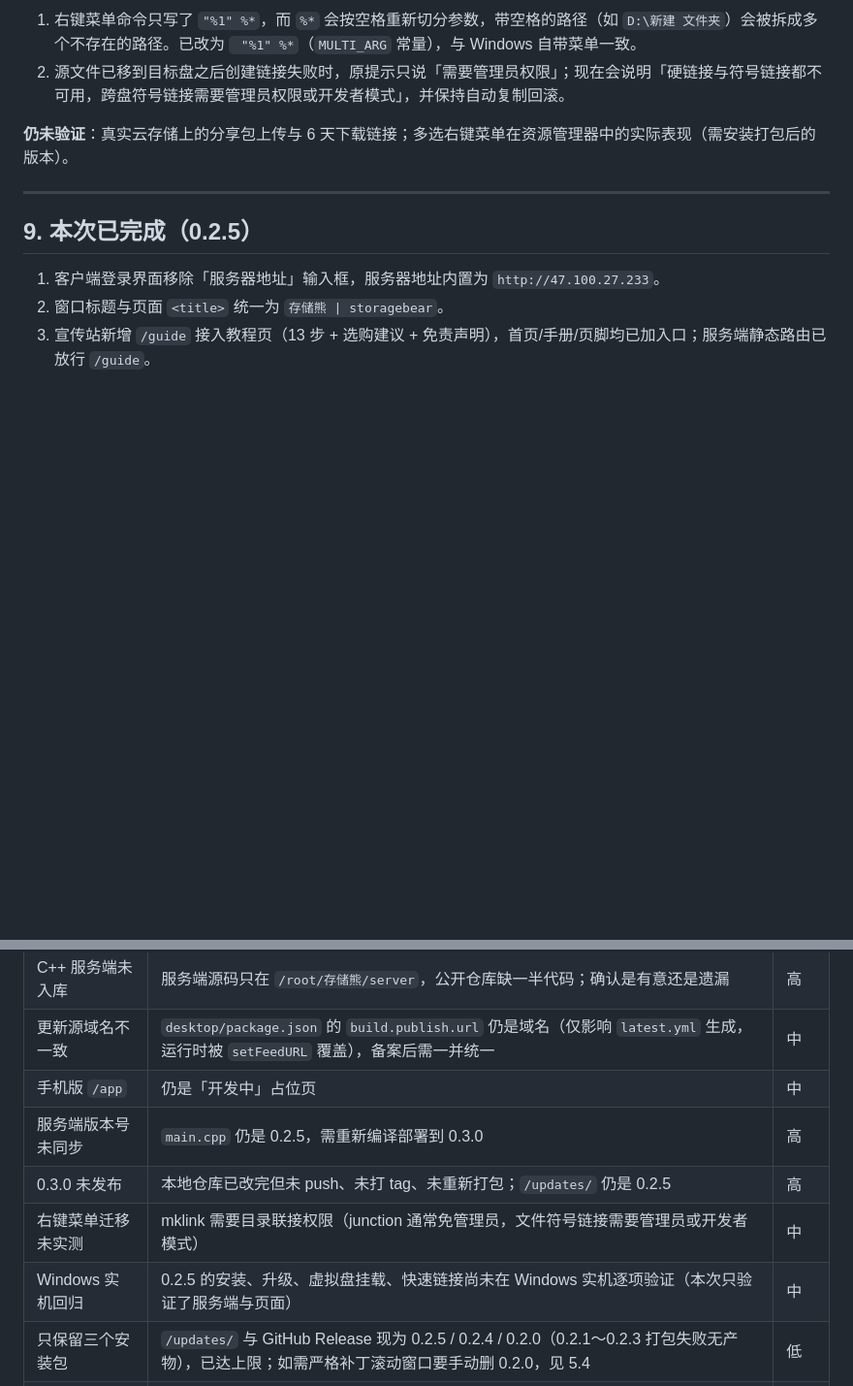
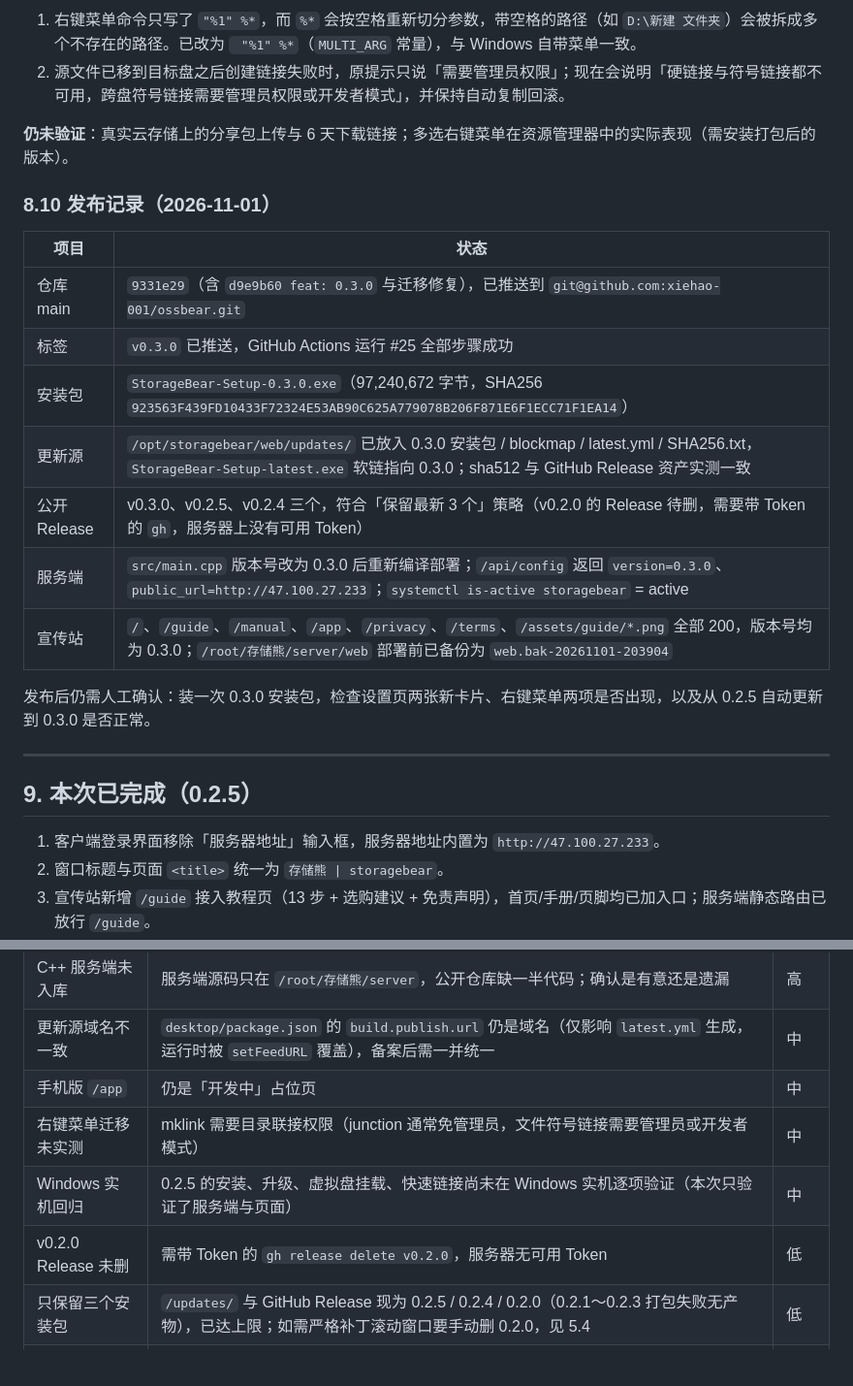
Before and after one commit to xiehao-001/ossbear, a Markdown page: HANDOVER.md, 2 parts joined by grey strips. Shown at 97% size. Rendered like a GitHub page; blank space fills up the shorter version.

Commit message:
docs: 记录 0.3.0 发布结果（tag、安装包、更新源、服务端版本）

```diff
--- a/HANDOVER.md
+++ b/HANDOVER.md
@@ -323,6 +323,21 @@ git push origin main && git push origin v0.2.5
 
 **仍未验证**：真实云存储上的分享包上传与 6 天下载链接；多选右键菜单在资源管理器中的实际表现（需安装打包后的版本）。
 
+### 8.10 发布记录（2026-11-01）
+
+| 项目 | 状态 |
+| --- | --- |
+| 仓库 main | `9331e29`（含 `d9e9b60 feat: 0.3.0` 与迁移修复），已推送到 `git@github.com:xiehao-001/ossbear.git` |
+| 标签 | `v0.3.0` 已推送，GitHub Actions 运行 #25 全部步骤成功 |
+| 安装包 | `StorageBear-Setup-0.3.0.exe`（97,240,672 字节，SHA256 `923563F439FD10433F72324E53AB90C625A779078B206F871E6F1ECC71F1EA14`） |
+| 更新源 | `/opt/storagebear/web/updates/` 已放入 0.3.0 安装包 / blockmap / latest.yml / SHA256.txt，`StorageBear-Setup-latest.exe` 软链指向 0.3.0；sha512 与 GitHub Release 资产实测一致 |
+| 公开 Release | v0.3.0、v0.2.5、v0.2.4 三个，符合「保留最新 3 个」策略（v0.2.0 的 Release 待删，需要带 Token 的 `gh`，服务器上没有可用 Token） |
+| 服务端 | `src/main.cpp` 版本号改为 0.3.0 后重新编译部署；`/api/config` 返回 `version=0.3.0`、`public_url=http://47.100.27.233`；`systemctl is-active storagebear` = active |
+| 宣传站 | `/`、`/guide`、`/manual`、`/app`、`/privacy`、`/terms`、`/assets/guide/*.png` 全部 200，版本号均为 0.3.0；`/root/存储熊/server/web` 部署前已备份为 `web.bak-20261101-203904` |
+
+发布后仍需人工确认：装一次 0.3.0 安装包，检查设置页两张新卡片、右键菜单两项是否出现，以及从 0.2.5 自动更新到 0.3.0 是否正常。
+
+
 ---
 
 ## 9. 本次已完成（0.2.5）
@@ -347,10 +362,9 @@ git push origin main && git push origin v0.2.5
 | C++ 服务端未入库 | 服务端源码只在 `/root/存储熊/server`，公开仓库缺一半代码；确认是有意还是遗漏 | 高 |
 | 更新源域名不一致 | `desktop/package.json` 的 `build.publish.url` 仍是域名（仅影响 `latest.yml` 生成，运行时被 `setFeedURL` 覆盖），备案后需一并统一 | 中 |
 | 手机版 `/app` | 仍是「开发中」占位页 | 中 |
-| 服务端版本号未同步 | `main.cpp` 仍是 0.2.5，需重新编译部署到 0.3.0 | 高 |
-| 0.3.0 未发布 | 本地仓库已改完但未 push、未打 tag、未重新打包；`/updates/` 仍是 0.2.5 | 高 |
 | 右键菜单迁移未实测 | mklink 需要目录联接权限（junction 通常免管理员，文件符号链接需要管理员或开发者模式） | 中 |
 | Windows 实机回归 | 0.2.5 的安装、升级、虚拟盘挂载、快速链接尚未在 Windows 实机逐项验证（本次只验证了服务端与页面） | 中 |
+| v0.2.0 Release 未删 | 需带 Token 的 `gh release delete v0.2.0`，服务器无可用 Token | 低 |
 | 只保留三个安装包 | `/updates/` 与 GitHub Release 现为 0.2.5 / 0.2.4 / 0.2.0（0.2.1～0.2.3 打包失败无产物），已达上限；如需严格补丁滚动窗口要手动删 0.2.0，见 5.4 | 低 |
 | GitHub 直连受限 | 本机 `github.com` 443 超时，`api.github.com` 可用；大文件走 `gh-proxy.com`；`gh` CLI 未安装 | 低 |
 | 备份 | `/opt/storagebear/storagebear.bak-*` 已积累 6 个旧二进制，可按需清理 | 低 |
```
